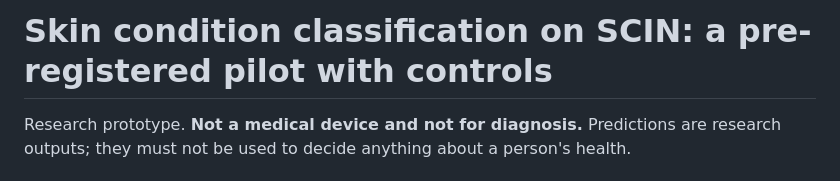
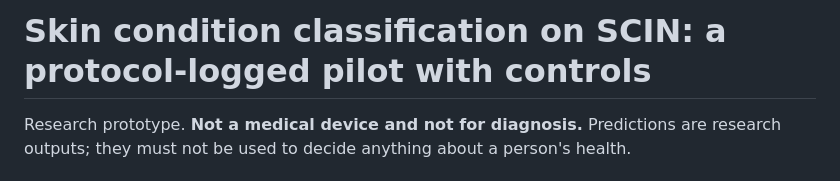
Before and after one commit to easirht/scin-skin-condition-pilot, a Markdown page: README.md, the part around the change. Rendered like a GitHub page.

Commit message:
README: replace 'pre-registered' with 'protocol-logged' (log was created after some runs)

```diff
--- a/README.md
+++ b/README.md
@@ -1,4 +1,4 @@
-# Skin condition classification on SCIN: a pre-registered pilot with controls
+# Skin condition classification on SCIN: a protocol-logged pilot with controls
 
 Research prototype. **Not a medical device and not for diagnosis.** Predictions are research
 outputs; they must not be used to decide anything about a person's health.
```
